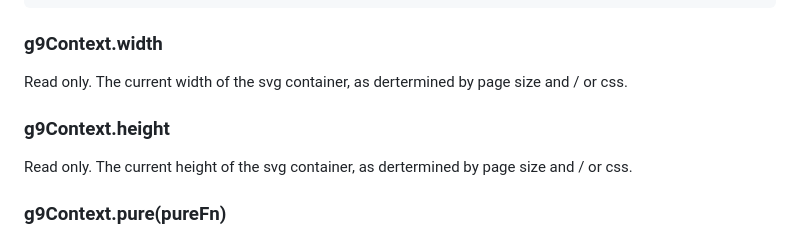
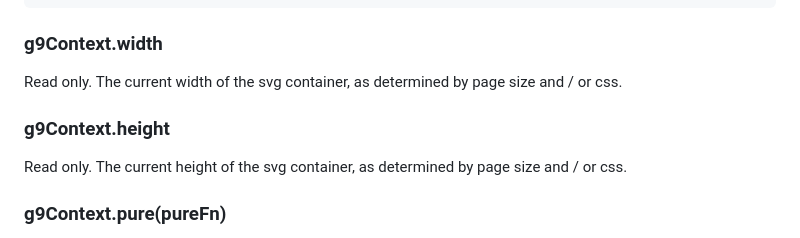
Before and after one commit to bijection/g9, a Markdown page: README.md, the part around the change. Rendered like a GitHub page.

````diff
--- a/README.md
+++ b/README.md
@@ -367,10 +367,10 @@ ctx.image('http://placehold.it/350x150', 0, 0, 350, 150, {
 ```
 
 ### g9Context.width
-Read only. The current width of the svg container, as dertermined by page size and / or css.
+Read only. The current width of the svg container, as determined by page size and / or css.
 
 ### g9Context.height
-Read only. The current height of the svg container, as dertermined by page size and / or css.
+Read only. The current height of the svg container, as determined by page size and / or css.
 
 ### g9Context.pure(pureFn)
 `ctx.pure(pureFn)` is a decorator that speeds up deterministic, stateless (and usually recursive) functions. Internally, `ctx.pure` tells g9 that it doesn't have to execute certain branches when it is optimizing. For recursive funtions, this can make optimization take `O(log(n))` time, instead of `O(n)` time, where `n` is the number of objects drawn by `pureFn`. For example:
````
